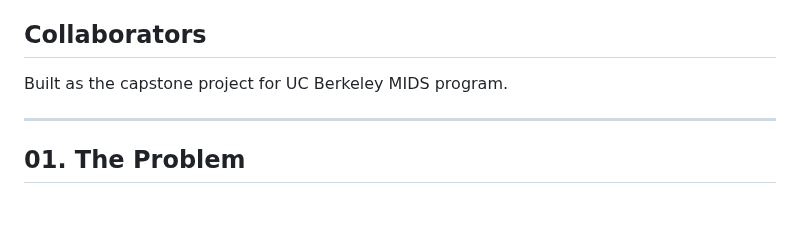
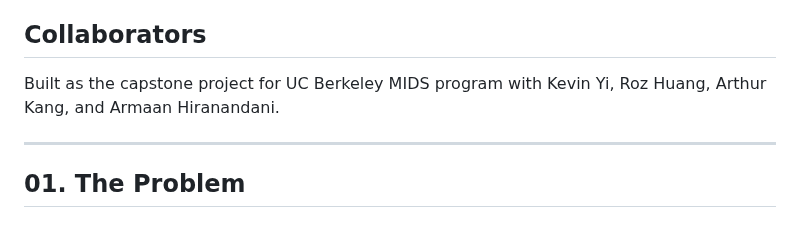
Before and after one commit to sacayo/Data-Science-Projects, a Markdown page: rag-pipeline/README.md, the part around the change. Drawn GitHub-style.

Commit message:
Update README with collaborator names
Added names of collaborators to the project description.

```diff
--- a/rag-pipeline/README.md
+++ b/rag-pipeline/README.md
@@ -4,7 +4,7 @@
 
 ## Collaborators
 
-Built as the capstone project for UC Berkeley MIDS program.
+Built as the capstone project for UC Berkeley MIDS program with Kevin Yi, Roz Huang, Arthur Kang, and Armaan Hiranandani.
 
 ---
 
```
